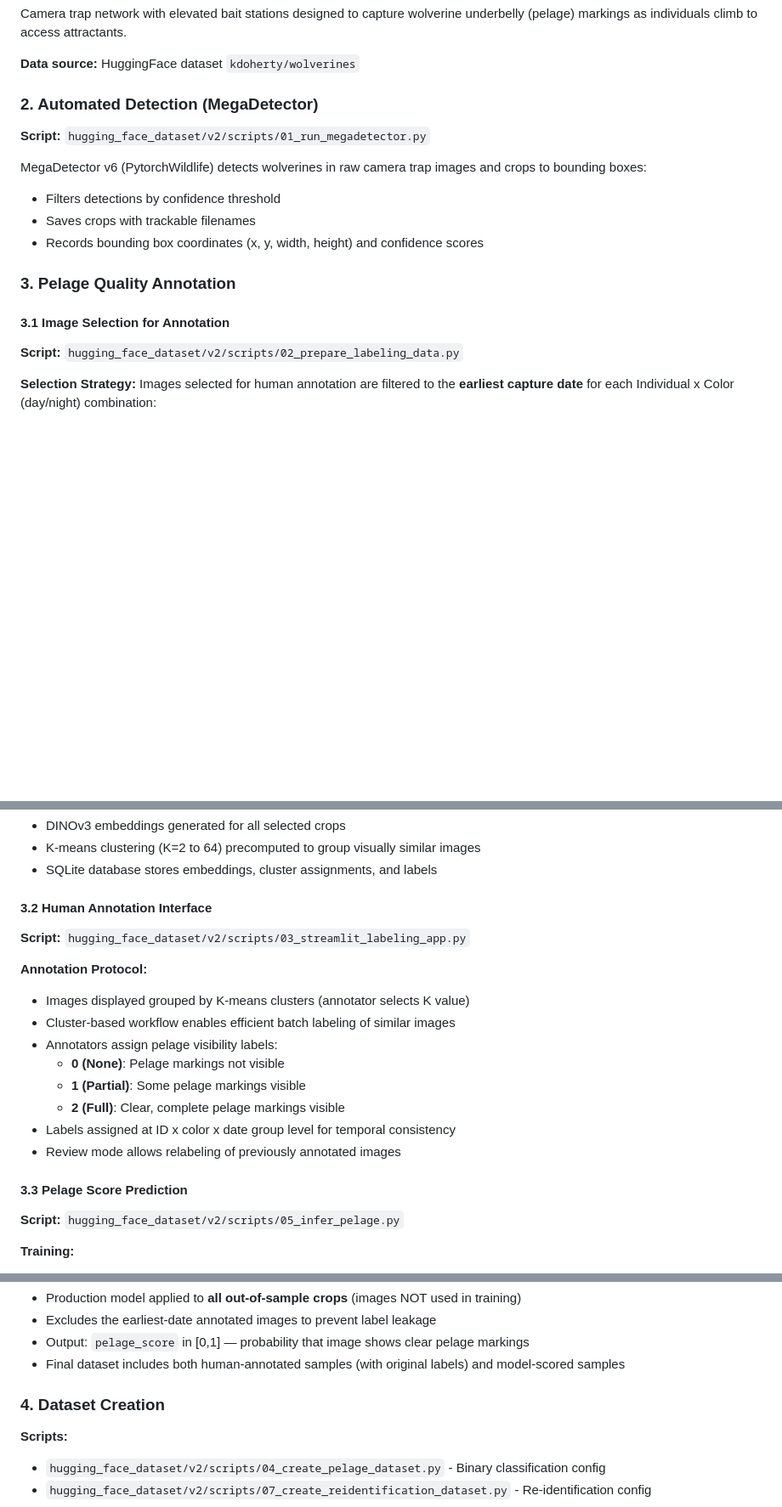
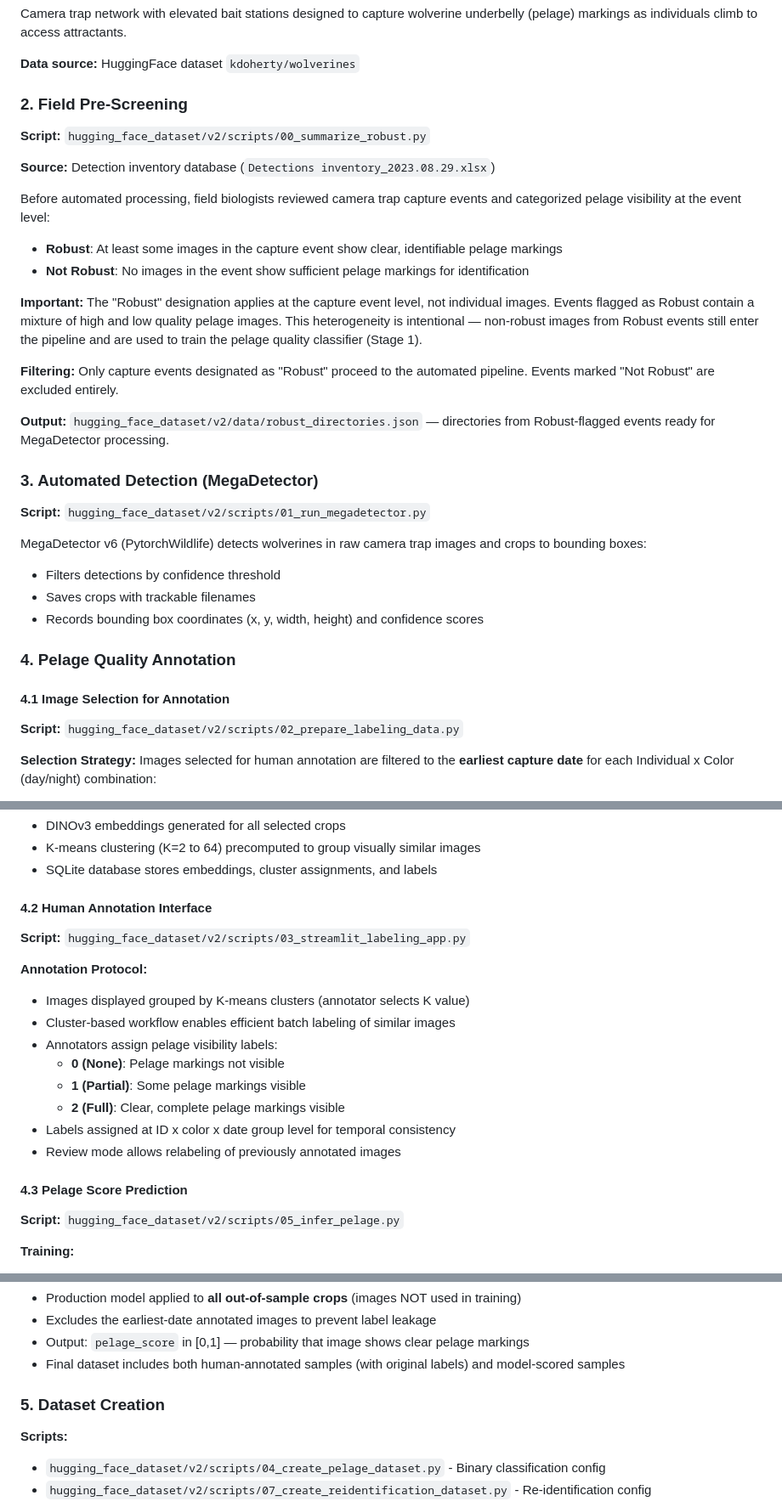
Before and after one commit to mosscoder/mpg-wolverines, a Markdown page: README.md, 3 parts joined by grey strips. Shown at 85% size. Drawn GitHub-style; blank space fills up the shorter version.

Commit message:
update readme with docs on pre-screening of images

```diff
--- a/README.md
+++ b/README.md
@@ -24,7 +24,23 @@ Camera trap network with elevated bait stations designed to capture wolverine un
 
 **Data source:** HuggingFace dataset `kdoherty/wolverines`
 
-### 2. Automated Detection (MegaDetector)
+### 2. Field Pre-Screening
+
+**Script:** `hugging_face_dataset/v2/scripts/00_summarize_robust.py`
+
+**Source:** Detection inventory database (`Detections inventory_2023.08.29.xlsx`)
+
+Before automated processing, field biologists reviewed camera trap capture events and categorized pelage visibility at the event level:
+- **Robust**: At least some images in the capture event show clear, identifiable pelage markings
+- **Not Robust**: No images in the event show sufficient pelage markings for identification
+
+**Important:** The "Robust" designation applies at the capture event level, not individual images. Events flagged as Robust contain a mixture of high and low quality pelage images. This heterogeneity is intentional — non-robust images from Robust events still enter the pipeline and are used to train the pelage quality classifier (Stage 1).
+
+**Filtering:** Only capture events designated as "Robust" proceed to the automated pipeline. Events marked "Not Robust" are excluded entirely.
+
+**Output:** `hugging_face_dataset/v2/data/robust_directories.json` — directories from Robust-flagged events ready for MegaDetector processing.
+
+### 3. Automated Detection (MegaDetector)
 
 **Script:** `hugging_face_dataset/v2/scripts/01_run_megadetector.py`
 
@@ -33,9 +49,9 @@ MegaDetector v6 (PytorchWildlife) detects wolverines in raw camera trap images a
 - Saves crops with trackable filenames
 - Records bounding box coordinates (x, y, width, height) and confidence scores
 
-### 3. Pelage Quality Annotation
+### 4. Pelage Quality Annotation
 
-#### 3.1 Image Selection for Annotation
+#### 4.1 Image Selection for Annotation
 
 **Script:** `hugging_face_dataset/v2/scripts/02_prepare_labeling_data.py`
 
@@ -50,7 +66,7 @@ Images selected for human annotation are filtered to the **earliest capture date
 - K-means clustering (K=2 to 64) precomputed to group visually similar images
 - SQLite database stores embeddings, cluster assignments, and labels
 
-#### 3.2 Human Annotation Interface
+#### 4.2 Human Annotation Interface
 
 **Script:** `hugging_face_dataset/v2/scripts/03_streamlit_labeling_app.py`
 
@@ -64,7 +80,7 @@ Images selected for human annotation are filtered to the **earliest capture date
 - Labels assigned at ID x color x date group level for temporal consistency
 - Review mode allows relabeling of previously annotated images
 
-#### 3.3 Pelage Score Prediction
+#### 4.3 Pelage Score Prediction
 
 **Script:** `hugging_face_dataset/v2/scripts/05_infer_pelage.py`
 
@@ -79,7 +95,7 @@ Images selected for human annotation are filtered to the **earliest capture date
 - Output: `pelage_score` in [0,1] — probability that image shows clear pelage markings
 - Final dataset includes both human-annotated samples (with original labels) and model-scored samples
 
-### 4. Dataset Creation
+### 5. Dataset Creation
 
 **Scripts:**
 - `hugging_face_dataset/v2/scripts/04_create_pelage_dataset.py` - Binary classification config
```
Also changed, not shown: other parts of README.md (+4 -4 lines).
